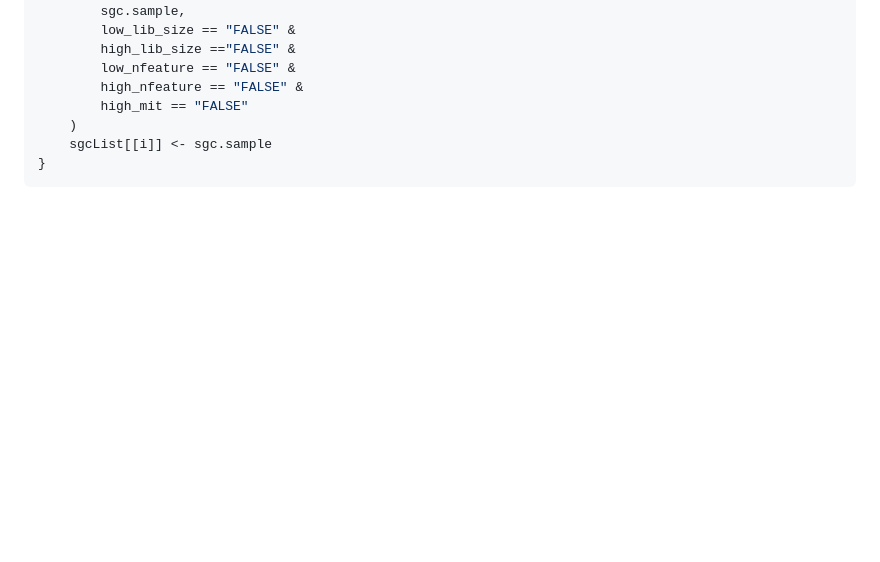
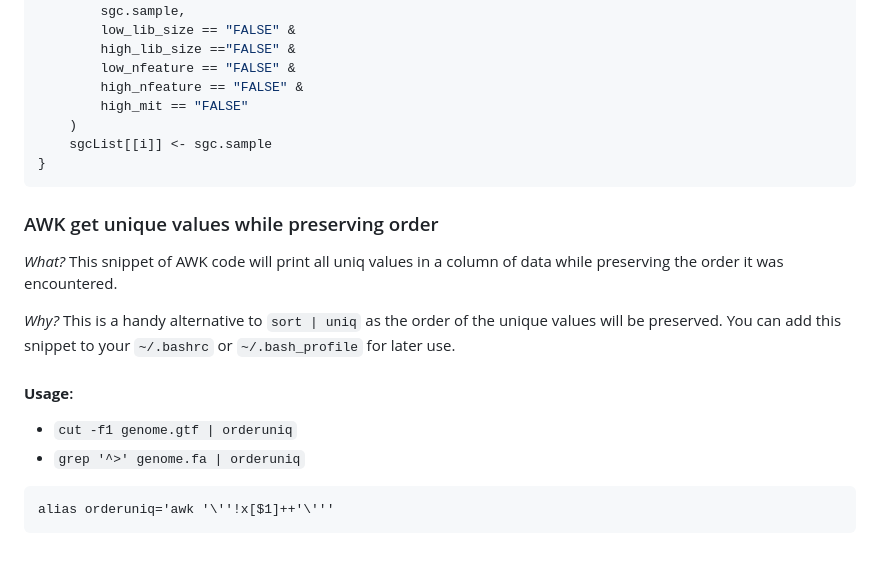
Before and after one commit to OpenOmics/scribble, a Markdown page: snippets/README.md, the part around the change. Drawn GitHub-style; blank space fills up the shorter version.

Commit message:
Adding AWK ordered uniq example command

````diff
--- a/snippets/README.md
+++ b/snippets/README.md
@@ -203,3 +203,18 @@ for (i in 1:length(sgcList)) {
     sgcList[[i]] <- sgc.sample
 }
 ```
+
+
+### AWK get unique values while preserving order
+
+*What?* This snippet of AWK code will print all uniq values in a column of data while preserving the order it was encountered.
+
+*Why?* This is a handy alternative to `sort | uniq` as the order of the unique values will be preserved. You can add this snippet to your `~/.bashrc` or `~/.bash_profile` for later use.
+
+#### **Usage**:
+ - `cut -f1 genome.gtf | orderuniq`
+ - `grep '^>' genome.fa | orderuniq`
+
+```awk
+alias orderuniq='awk '\''!x[$1]++'\'''
+```
````
